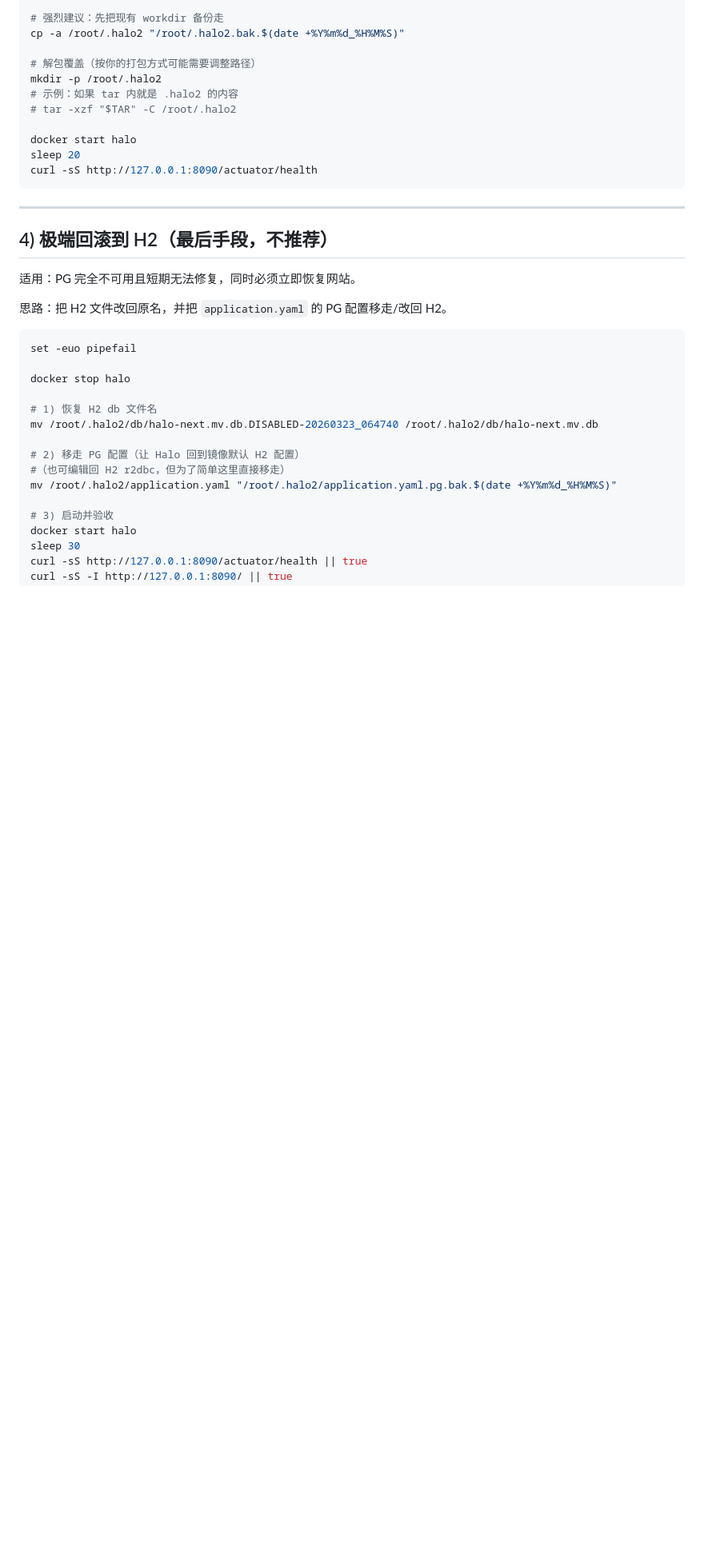
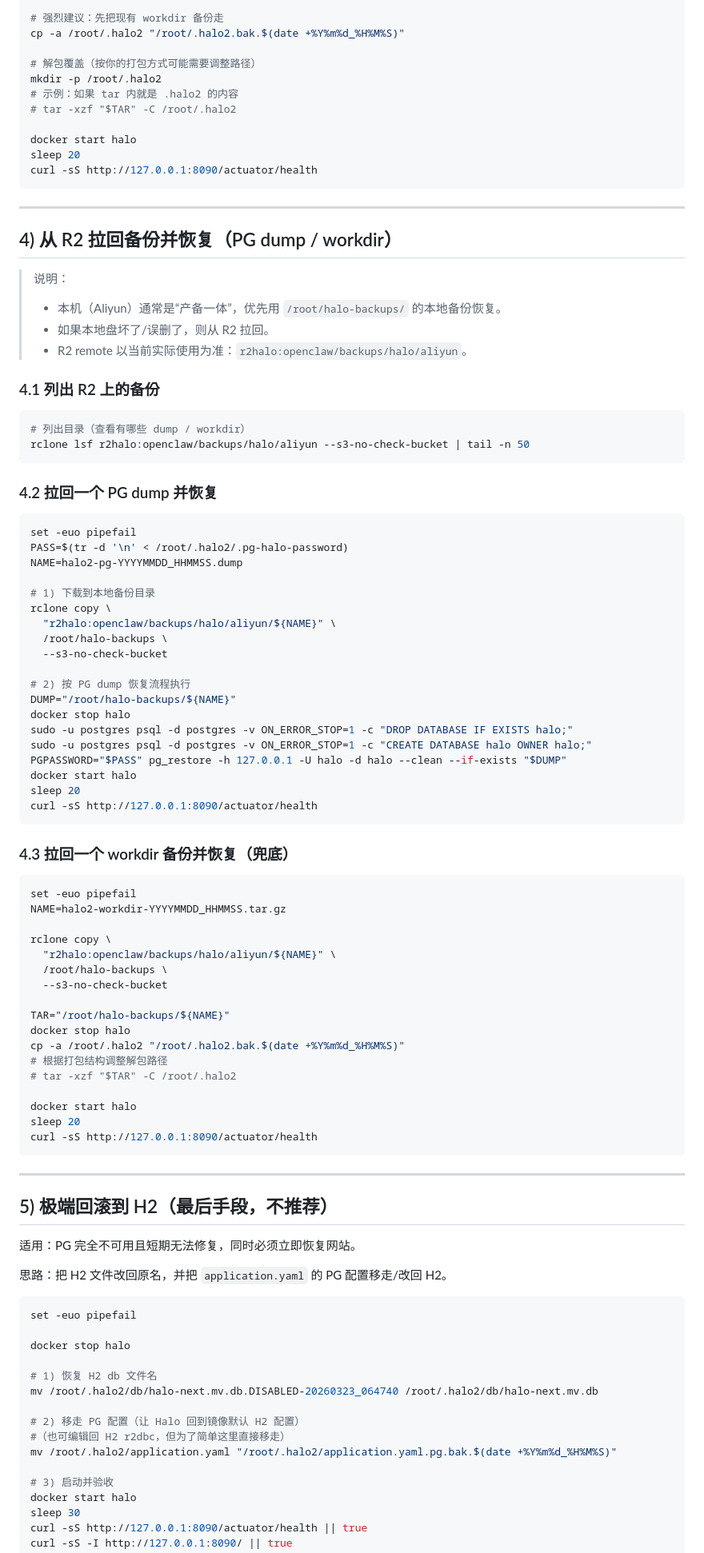
Before and after one commit to StardustWhisper/iran-israel-us-timeline, a Markdown page: docs/halo-aliyun-runbook.md, the part around the change. Shown at 80% size. Drawn GitHub-style; blank space fills up the shorter version.

Commit message:
docs(runbook): add r2 pull + restore procedures

````diff
--- a/docs/halo-aliyun-runbook.md
+++ b/docs/halo-aliyun-runbook.md
@@ -114,7 +114,69 @@ curl -sS http://127.0.0.1:8090/actuator/health
 
 ---
 
-## 4) 极端回滚到 H2（最后手段，不推荐）
+## 4) 从 R2 拉回备份并恢复（PG dump / workdir）
+
+> 说明：
+> - 本机（Aliyun）通常是“产备一体”，优先用 `/root/halo-backups/` 的本地备份恢复。
+> - 如果本地盘坏了/误删了，则从 R2 拉回。
+> - R2 remote 以当前实际使用为准：`r2halo:openclaw/backups/halo/aliyun`。
+
+### 4.1 列出 R2 上的备份
+
+```bash
+# 列出目录（查看有哪些 dump / workdir）
+rclone lsf r2halo:openclaw/backups/halo/aliyun --s3-no-check-bucket | tail -n 50
+```
+
+### 4.2 拉回一个 PG dump 并恢复
+
+```bash
+set -euo pipefail
+PASS=$(tr -d '\n' < /root/.halo2/.pg-halo-password)
+NAME=halo2-pg-YYYYMMDD_HHMMSS.dump
+
+# 1) 下载到本地备份目录
+rclone copy \
+  "r2halo:openclaw/backups/halo/aliyun/${NAME}" \
+  /root/halo-backups \
+  --s3-no-check-bucket
+
+# 2) 按 PG dump 恢复流程执行
+DUMP="/root/halo-backups/${NAME}"
+docker stop halo
+sudo -u postgres psql -d postgres -v ON_ERROR_STOP=1 -c "DROP DATABASE IF EXISTS halo;"
+sudo -u postgres psql -d postgres -v ON_ERROR_STOP=1 -c "CREATE DATABASE halo OWNER halo;"
+PGPASSWORD="$PASS" pg_restore -h 127.0.0.1 -U halo -d halo --clean --if-exists "$DUMP"
+docker start halo
+sleep 20
+curl -sS http://127.0.0.1:8090/actuator/health
+```
+
+### 4.3 拉回一个 workdir 备份并恢复（兜底）
+
+```bash
+set -euo pipefail
+NAME=halo2-workdir-YYYYMMDD_HHMMSS.tar.gz
+
+rclone copy \
+  "r2halo:openclaw/backups/halo/aliyun/${NAME}" \
+  /root/halo-backups \
+  --s3-no-check-bucket
+
+TAR="/root/halo-backups/${NAME}"
+docker stop halo
+cp -a /root/.halo2 "/root/.halo2.bak.$(date +%Y%m%d_%H%M%S)"
+# 根据打包结构调整解包路径
+# tar -xzf "$TAR" -C /root/.halo2
+
+docker start halo
+sleep 20
+curl -sS http://127.0.0.1:8090/actuator/health
+```
+
+---
+
+## 5) 极端回滚到 H2（最后手段，不推荐）
 适用：PG 完全不可用且短期无法修复，同时必须立即恢复网站。
 
 思路：把 H2 文件改回原名，并把 `application.yaml` 的 PG 配置移走/改回 H2。
````
